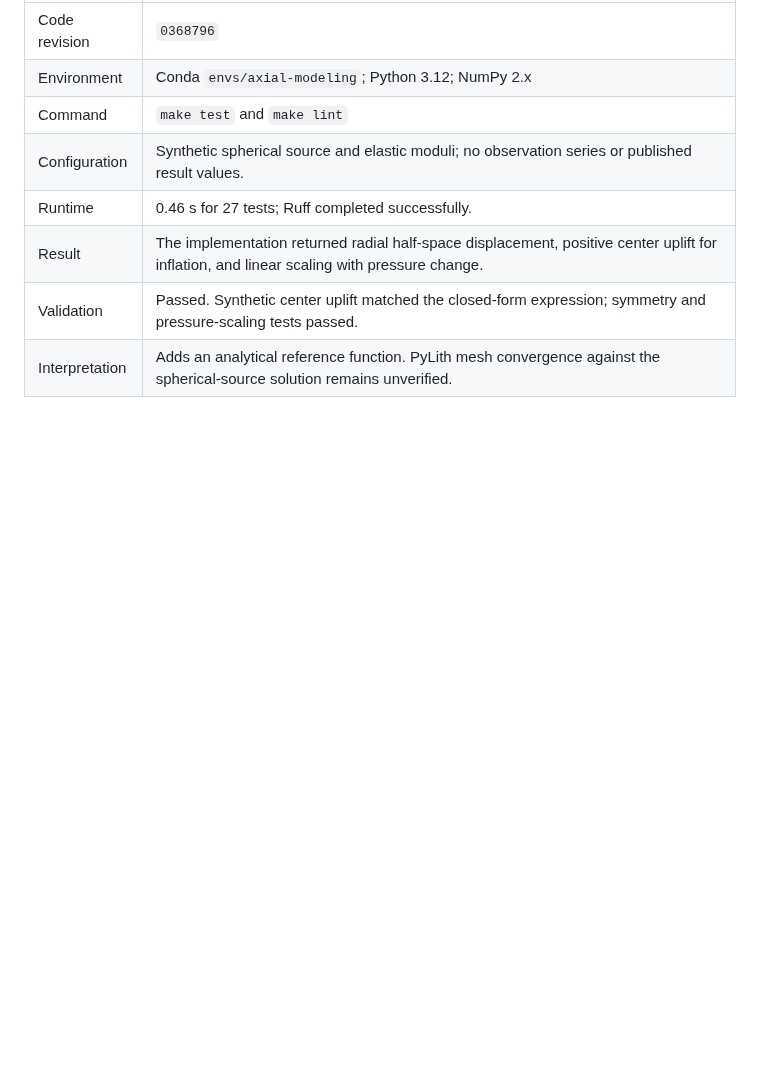
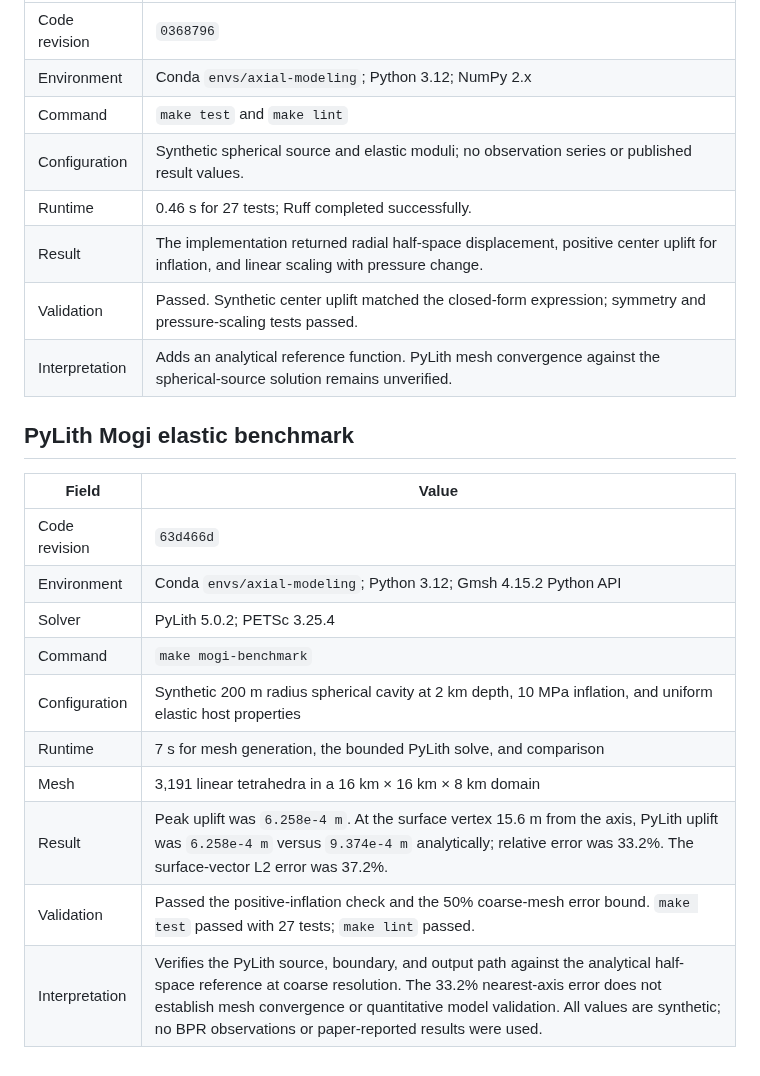
Before and after one commit to mhemmett/axial-modeling, a Markdown page: docs/run_log.md, the part around the change. Rendered like a GitHub page; blank space fills up the shorter version.

Commit message:
Record PyLith Mogi Surface Benchmark Verification Results
Record the bounded synthetic comparison with the analytical half-space displacement. Retain the measured coarse-mesh mismatch as a limitation rather than treating the run as quantitative validation.

Validation: make mogi-benchmark passed in 7 s on 3,191 tetrahedra; make test passed 27 tests; make lint passed.

```diff
--- a/docs/run_log.md
+++ b/docs/run_log.md
@@ -112,3 +112,18 @@ remain unverified.
 | Result | The implementation returned radial half-space displacement, positive center uplift for inflation, and linear scaling with pressure change. |
 | Validation | Passed. Synthetic center uplift matched the closed-form expression; symmetry and pressure-scaling tests passed. |
 | Interpretation | Adds an analytical reference function. PyLith mesh convergence against the spherical-source solution remains unverified. |
+
+## PyLith Mogi elastic benchmark
+
+| Field | Value |
+| --- | --- |
+| Code revision | `63d466d` |
+| Environment | Conda `envs/axial-modeling`; Python 3.12; Gmsh 4.15.2 Python API |
+| Solver | PyLith 5.0.2; PETSc 3.25.4 |
+| Command | `make mogi-benchmark` |
+| Configuration | Synthetic 200 m radius spherical cavity at 2 km depth, 10 MPa inflation, and uniform elastic host properties |
+| Runtime | 7 s for mesh generation, the bounded PyLith solve, and comparison |
+| Mesh | 3,191 linear tetrahedra in a 16 km × 16 km × 8 km domain |
+| Result | Peak uplift was `6.258e-4 m`. At the surface vertex 15.6 m from the axis, PyLith uplift was `6.258e-4 m` versus `9.374e-4 m` analytically; relative error was 33.2%. The surface-vector L2 error was 37.2%. |
+| Validation | Passed the positive-inflation check and the 50% coarse-mesh error bound. `make test` passed with 27 tests; `make lint` passed. |
+| Interpretation | Verifies the PyLith source, boundary, and output path against the analytical half-space reference at coarse resolution. The 33.2% nearest-axis error does not establish mesh convergence or quantitative model validation. All values are synthetic; no BPR observations or paper-reported results were used. |
```
